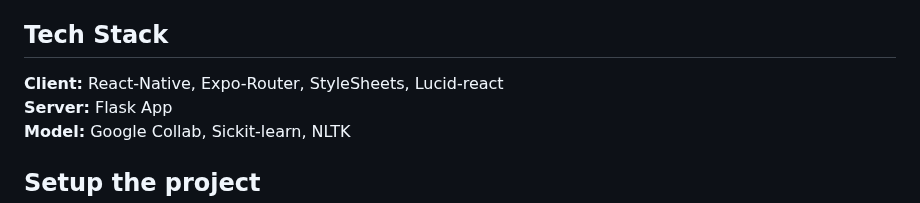
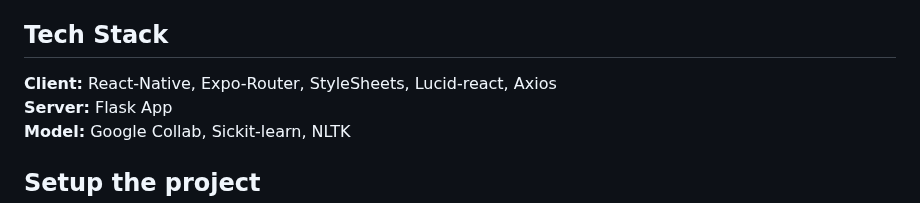
Before and after one commit to ratnesh003/news-prediction-react-native-app, a Markdown page: README.md, the part around the change. Drawn GitHub-style.

```diff
--- a/README.md
+++ b/README.md
@@ -9,7 +9,7 @@ The News Prediction React native App with the Classification ML model deployed o
 - Flask App (**_Back-End_**) 🛢️
 ## Tech Stack
 
-**Client:** React-Native, Expo-Router, StyleSheets, Lucid-react \
+**Client:** React-Native, Expo-Router, StyleSheets, Lucid-react, Axios \
 **Server:** Flask App \
 **Model:** Google Collab, Sickit-learn, NLTK
 
```
